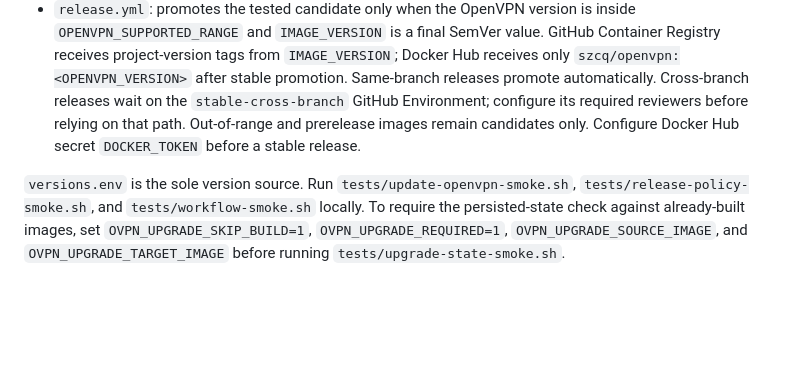
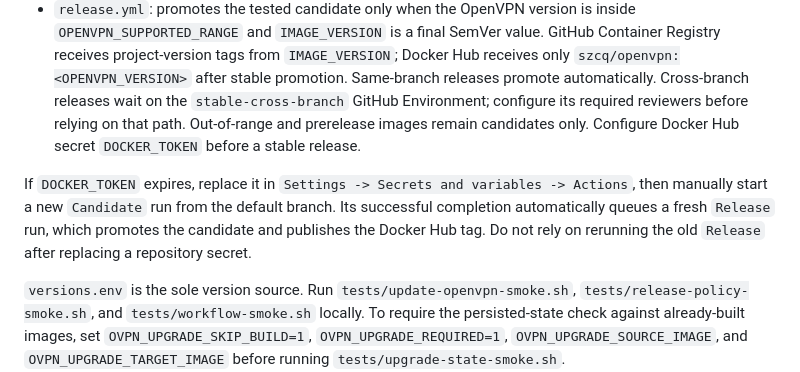
Before and after one commit to yjrszcq/openvpn-docker, a Markdown page: README.md, the part around the change. Drawn GitHub-style; blank space fills up the shorter version.

Commit message:
docs: explain Docker Hub token recovery

```diff
--- a/README.md
+++ b/README.md
@@ -136,4 +136,6 @@ GitHub Actions owns upstream discovery, candidate publication, compatibility ver
 - `candidate.yml`: publishes `ghcr.io/<owner>/<repo>:candidate-ovpn<version>` from the default branch after the applicable compatibility gates pass.
 - `release.yml`: promotes the tested candidate only when the OpenVPN version is inside `OPENVPN_SUPPORTED_RANGE` and `IMAGE_VERSION` is a final SemVer value. GitHub Container Registry receives project-version tags from `IMAGE_VERSION`; Docker Hub receives only `szcq/openvpn:<OPENVPN_VERSION>` after stable promotion. Same-branch releases promote automatically. Cross-branch releases wait on the `stable-cross-branch` GitHub Environment; configure its required reviewers before relying on that path. Out-of-range and prerelease images remain candidates only. Configure Docker Hub secret `DOCKER_TOKEN` before a stable release.
 
+If `DOCKER_TOKEN` expires, replace it in `Settings -> Secrets and variables -> Actions`, then manually start a new `Candidate` run from the default branch. Its successful completion automatically queues a fresh `Release` run, which promotes the candidate and publishes the Docker Hub tag. Do not rely on rerunning the old `Release` after replacing a repository secret.
+
 `versions.env` is the sole version source. Run `tests/update-openvpn-smoke.sh`, `tests/release-policy-smoke.sh`, and `tests/workflow-smoke.sh` locally. To require the persisted-state check against already-built images, set `OVPN_UPGRADE_SKIP_BUILD=1`, `OVPN_UPGRADE_REQUIRED=1`, `OVPN_UPGRADE_SOURCE_IMAGE`, and `OVPN_UPGRADE_TARGET_IMAGE` before running `tests/upgrade-state-smoke.sh`.
```
